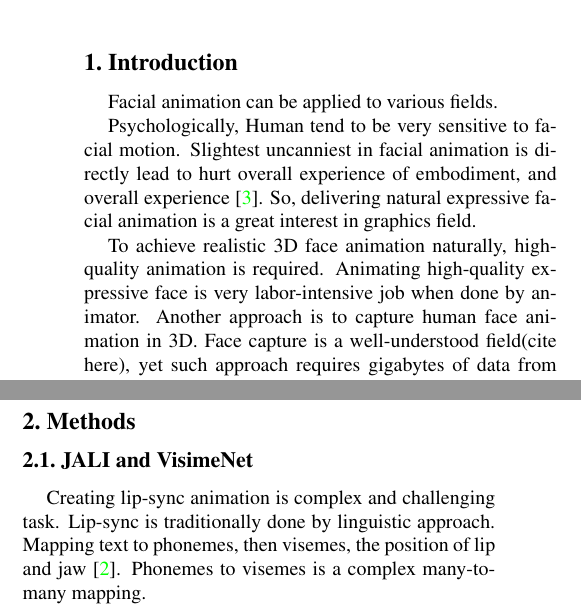
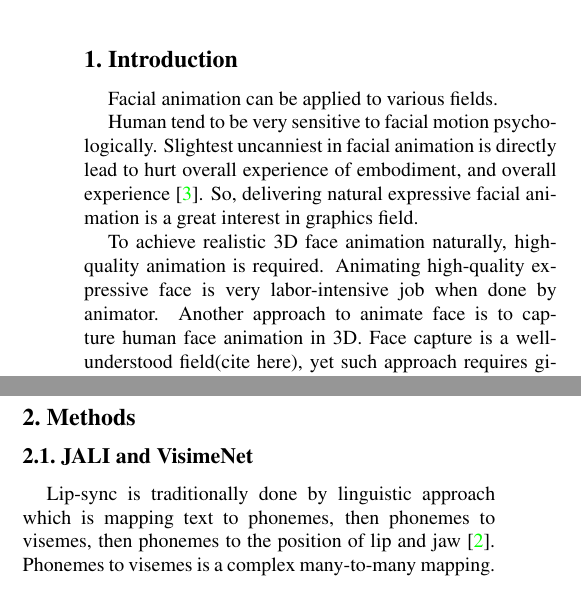
Before and after one commit to Yukinyaa/FaceAnimationSurvey, a LaTeX paper (FaceSurvey.tex): two parts of the columns of page 1 of 2, joined at a grey line, cut so that both start at the same text. Compiled offline with pdfLaTeX.

Commit message:
0527 Seminar live fix

```diff
--- a/FaceSurvey.tex
+++ b/FaceSurvey.tex
@@ -72,9 +72,9 @@ With technology allowing for increasing realism in games and movies, facial anim
 
 Facial animation can be applied to various fields.
 
-Psychologically, Human tend to be very sensitive to facial motion. Slightest uncanniest in facial animation is directly lead to hurt overall experience of embodiment, and overall experience\cite{hansonUpendingUncannyValley}. So, delivering natural expressive facial animation is a great interest in graphics field.
+Human tend to be very sensitive to facial motion psychologically. Slightest uncanniest in facial animation is directly lead to hurt overall experience of embodiment, and overall experience\cite{hansonUpendingUncannyValley}. So, delivering natural expressive facial animation is a great interest in graphics field.
 
-To achieve realistic 3D face animation naturally, high-quality animation is required. Animating high-quality expressive face is very labor-intensive job when done by animator. Another approach is to capture human face animation in 3D. Face capture is a well-understood field(cite here), yet such approach requires gigabytes of data from expensive capture system, and is hard to manipulate. Therefore, it is necessary to simplify such process.
+To achieve realistic 3D face animation naturally, high-quality animation is required. Animating high-quality expressive face is very labor-intensive job when done by animator. Another approach to animate face is to capture human face animation in 3D. Face capture is a well-understood field(cite here), yet such approach requires gigabytes of data from expensive capture system, and is hard to manipulate. Therefore, it is necessary to simplify such process.
 
 To simplify such process, one can automatically generate facial animation or can simplify animating produce.
 
@@ -103,11 +103,15 @@ In this survey, I introduce and compare three research that animate expressive f
    \label{fig:jaliStyles}
 \end{figure}
 
-Creating lip-sync animation is complex and challenging task. Lip-sync is traditionally done by linguistic approach. Mapping text to phonemes, then visemes, the position of lip and jaw\cite{ezzatMikeTalkTalkingFacial1998}. Phonemes to visemes is a complex many-to-many mapping.
+%Creating lip-sync animation is complex and challenging task.
+Lip-sync is traditionally done by linguistic approach which is mapping text to phonemes, then phonemes to visemes, then phonemes to the position of lip and jaw\cite{ezzatMikeTalkTalkingFacial1998}. Phonemes to visemes is a complex many-to-many mapping.
 
 JALI\cite{edwardsJALIAnimatorcentricViseme2016} is a state of the art viseme model. JALI takes jaw and lip activation multipliers into consideration, since jaw and lip is the most significant acoustic motion in face.
 
+%about 3d blendshape model
+
 JALI many-to-one map phonemes to viseme. Then applied animated jaw-lip multipliers to the face.
+%about linguistic model, suppressor rules etc
 
 As shown on \cref{fig:jaliStyles}, different speaking styles shows different jaw lip activation level multipliers. Which can be animated more intuitively.
 
```
Also changed, not shown: FaceSurvey.pdf.
